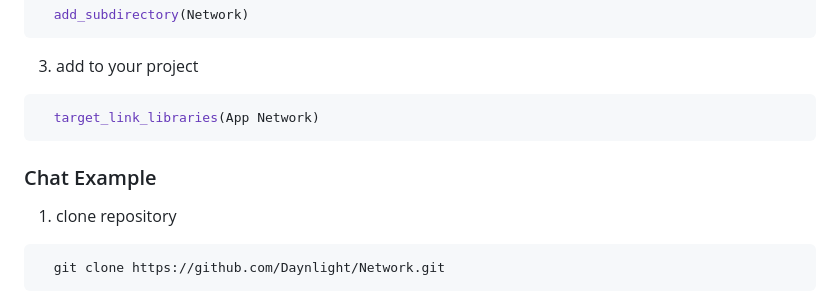
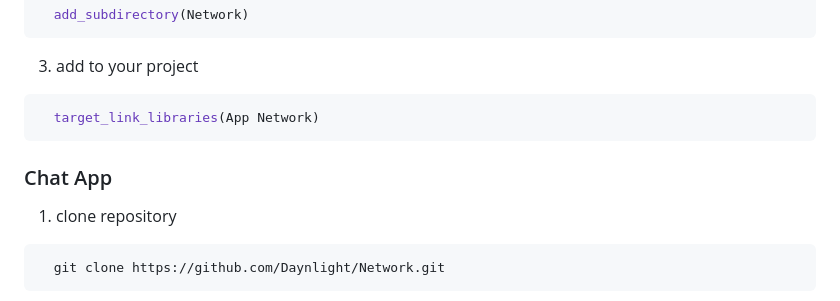
Before and after one commit to Daynlight/Network, a Markdown page: Readme.md, the part around the change. Drawn GitHub-style.

Commit message:
Chat App

````diff
--- a/Readme.md
+++ b/Readme.md
@@ -68,7 +68,8 @@ It is simple internet interface for easier working with networking in c/c++. The
 ```cmake
   target_link_libraries(App Network)
 ```
-### Chat Example
+
+### Chat App
 1. clone repository
 ```bash
   git clone https://github.com/Daynlight/Network.git
````
